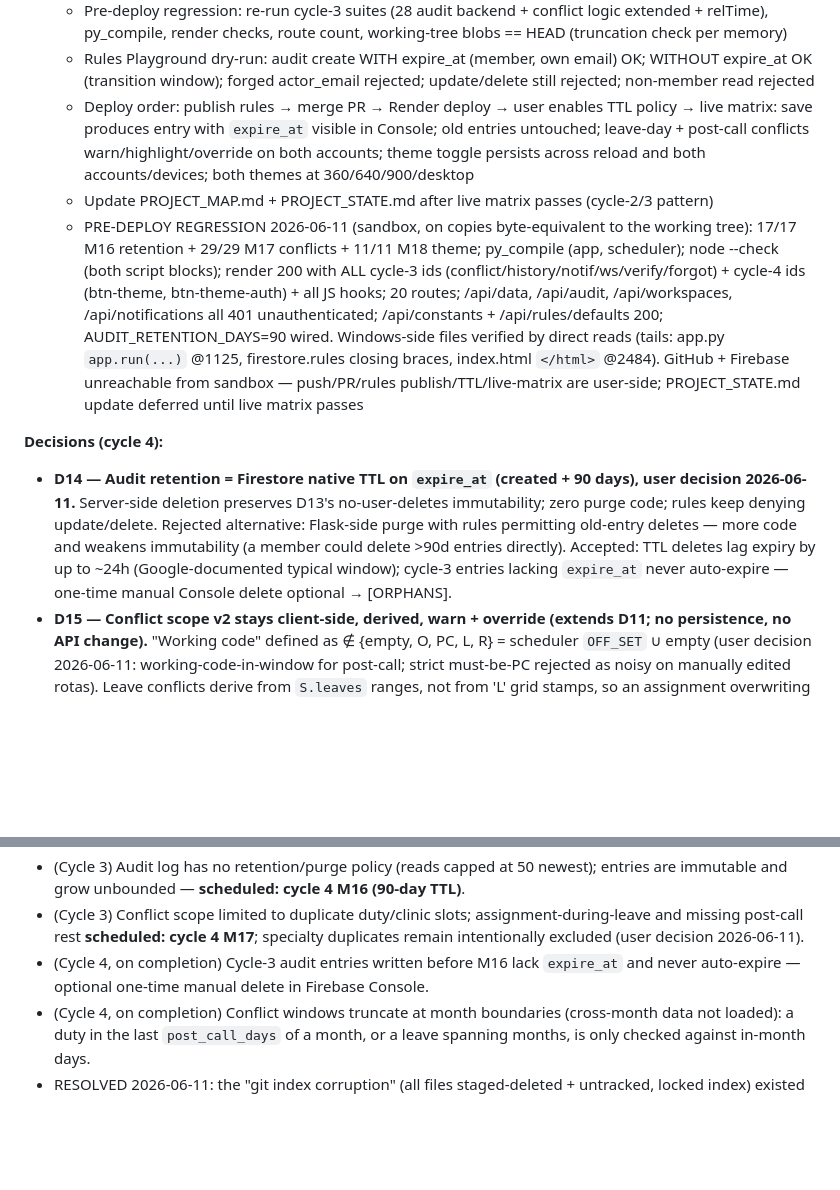
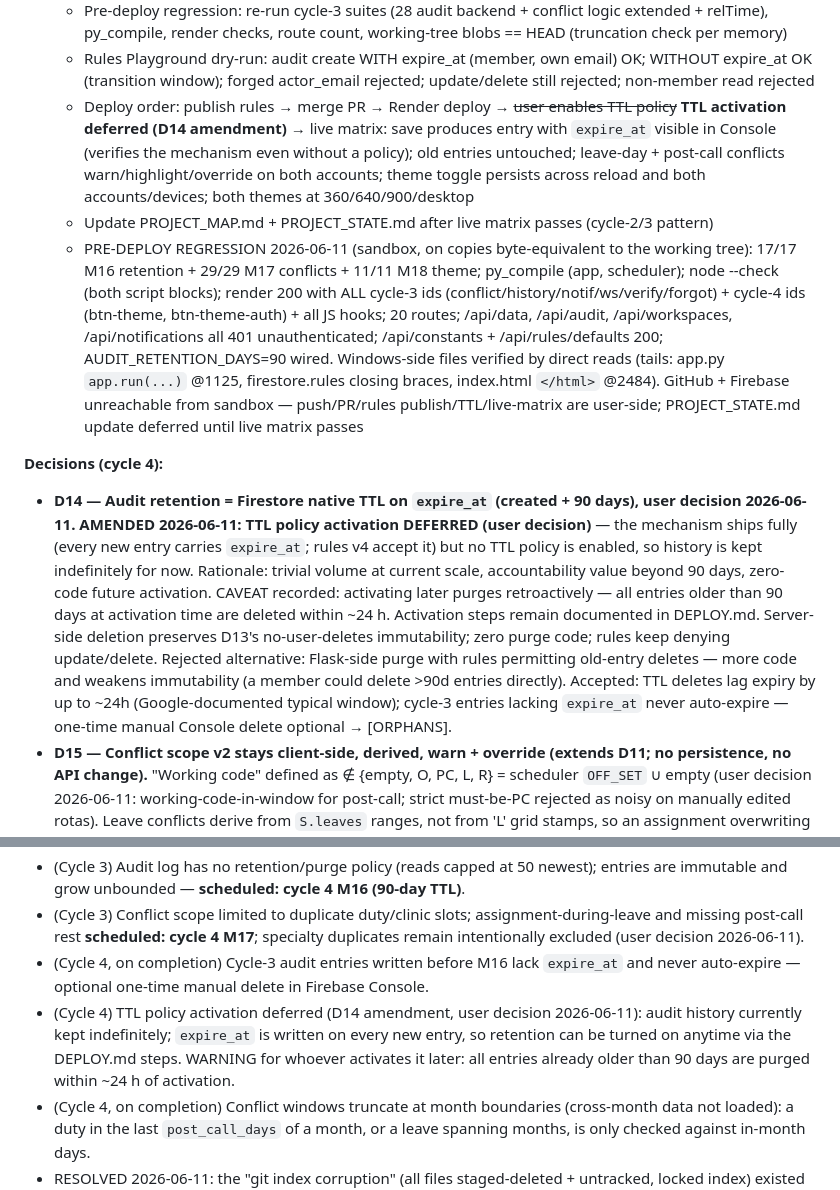
Before and after one commit to dr3ala2tube/Medscheduler, a Markdown page: PROJECT_MAP.md, 2 parts joined by grey strips. Drawn GitHub-style; blank space fills up the shorter version.

Commit message:
M17+M18 + docs: typed conflicts, themes; D14 amended - TTL activation deferred, history kept indefinitely

```diff
--- a/PROJECT_MAP.md
+++ b/PROJECT_MAP.md
@@ -221,13 +221,13 @@ Pre-flight: local git index is corrupted by the mount (every tracked file shows
 - **M19 — V3 verification + deploy + docs**
   - Pre-deploy regression: re-run cycle-3 suites (28 audit backend + conflict logic extended + relTime), py_compile, render checks, route count, working-tree blobs == HEAD (truncation check per memory)
   - Rules Playground dry-run: audit create WITH expire_at (member, own email) OK; WITHOUT expire_at OK (transition window); forged actor_email rejected; update/delete still rejected; non-member read rejected
-  - Deploy order: publish rules → merge PR → Render deploy → user enables TTL policy → live matrix: save produces entry with `expire_at` visible in Console; old entries untouched; leave-day + post-call conflicts warn/highlight/override on both accounts; theme toggle persists across reload and both accounts/devices; both themes at 360/640/900/desktop
+  - Deploy order: publish rules → merge PR → Render deploy → ~~user enables TTL policy~~ **TTL activation deferred (D14 amendment)** → live matrix: save produces entry with `expire_at` visible in Console (verifies the mechanism even without a policy); old entries untouched; leave-day + post-call conflicts warn/highlight/override on both accounts; theme toggle persists across reload and both accounts/devices; both themes at 360/640/900/desktop
   - Update PROJECT_MAP.md + PROJECT_STATE.md after live matrix passes (cycle-2/3 pattern)
   - PRE-DEPLOY REGRESSION 2026-06-11 (sandbox, on copies byte-equivalent to the working tree): 17/17 M16 retention + 29/29 M17 conflicts + 11/11 M18 theme; py_compile (app, scheduler); node --check (both script blocks); render 200 with ALL cycle-3 ids (conflict/history/notif/ws/verify/forgot) + cycle-4 ids (btn-theme, btn-theme-auth) + all JS hooks; 20 routes; /api/data, /api/audit, /api/workspaces, /api/notifications all 401 unauthenticated; /api/constants + /api/rules/defaults 200; AUDIT_RETENTION_DAYS=90 wired. Windows-side files verified by direct reads (tails: app.py `app.run(...)` @1125, firestore.rules closing braces, index.html `</html>` @2484). GitHub + Firebase unreachable from sandbox — push/PR/rules publish/TTL/live-matrix are user-side; PROJECT_STATE.md update deferred until live matrix passes
 
 **Decisions (cycle 4):**
 
-- **D14 — Audit retention = Firestore native TTL on `expire_at` (created + 90 days), user decision 2026-06-11.** Server-side deletion preserves D13's no-user-deletes immutability; zero purge code; rules keep denying update/delete. Rejected alternative: Flask-side purge with rules permitting old-entry deletes — more code and weakens immutability (a member could delete >90d entries directly). Accepted: TTL deletes lag expiry by up to ~24h (Google-documented typical window); cycle-3 entries lacking `expire_at` never auto-expire — one-time manual Console delete optional → [ORPHANS].
+- **D14 — Audit retention = Firestore native TTL on `expire_at` (created + 90 days), user decision 2026-06-11.** **AMENDED 2026-06-11: TTL policy activation DEFERRED (user decision)** — the mechanism ships fully (every new entry carries `expire_at`; rules v4 accept it) but no TTL policy is enabled, so history is kept indefinitely for now. Rationale: trivial volume at current scale, accountability value beyond 90 days, zero-code future activation. CAVEAT recorded: activating later purges retroactively — all entries older than 90 days at activation time are deleted within ~24 h. Activation steps remain documented in DEPLOY.md. Server-side deletion preserves D13's no-user-deletes immutability; zero purge code; rules keep denying update/delete. Rejected alternative: Flask-side purge with rules permitting old-entry deletes — more code and weakens immutability (a member could delete >90d entries directly). Accepted: TTL deletes lag expiry by up to ~24h (Google-documented typical window); cycle-3 entries lacking `expire_at` never auto-expire — one-time manual Console delete optional → [ORPHANS].
 - **D15 — Conflict scope v2 stays client-side, derived, warn + override (extends D11; no persistence, no API change).** "Working code" defined as ∉ {empty, O, PC, L, R} = scheduler `OFF_SET` ∪ empty (user decision 2026-06-11: working-code-in-window for post-call; strict must-be-PC rejected as noisy on manually edited rotas). Leave conflicts derive from `S.leaves` ranges, not from 'L' grid stamps, so an assignment overwriting a stamped L is still caught. Specialty duplicates remain excluded (unchanged user decision).
 - **D16 — Theming via CSS custom properties + `html[data-theme]`; preference client-only in `localStorage`, default follows `prefers-color-scheme`.** Not synced to Firestore (per-device preference; no schema/rules change; trivially reversible). Per-code schedule cell colors are data, not theme — identical in both modes with forced dark cell text. Desktop app unaffected.
 
@@ -258,5 +258,6 @@ Pre-flight: local git index is corrupted by the mount (every tracked file shows
 - (Cycle 3) Audit log has no retention/purge policy (reads capped at 50 newest); entries are immutable and grow unbounded — **scheduled: cycle 4 M16 (90-day TTL)**.
 - (Cycle 3) Conflict scope limited to duplicate duty/clinic slots; assignment-during-leave and missing post-call rest **scheduled: cycle 4 M17**; specialty duplicates remain intentionally excluded (user decision 2026-06-11).
 - (Cycle 4, on completion) Cycle-3 audit entries written before M16 lack `expire_at` and never auto-expire — optional one-time manual delete in Firebase Console.
+- (Cycle 4) TTL policy activation deferred (D14 amendment, user decision 2026-06-11): audit history currently kept indefinitely; `expire_at` is written on every new entry, so retention can be turned on anytime via the DEPLOY.md steps. WARNING for whoever activates it later: all entries already older than 90 days are purged within ~24 h of activation.
 - (Cycle 4, on completion) Conflict windows truncate at month boundaries (cross-month data not loaded): a duty in the last `post_call_days` of a month, or a leave spanning months, is only checked against in-month days.
 - RESOLVED 2026-06-11: the "git index corruption" (all files staged-deleted + untracked, locked index) existed only in the sandbox's mounted view — no `index.lock` on the real disk; a plain `git reset` user-side rebuilt the index and `git status` shows exactly the 4 expected modified files. Same root cause as the stale/truncated mount reads: do NOT trust sandbox-side git status or file contents for edited files; verify on the Windows side.
```
Also changed, not shown: web/DEPLOY.md (+7 -1 lines).
